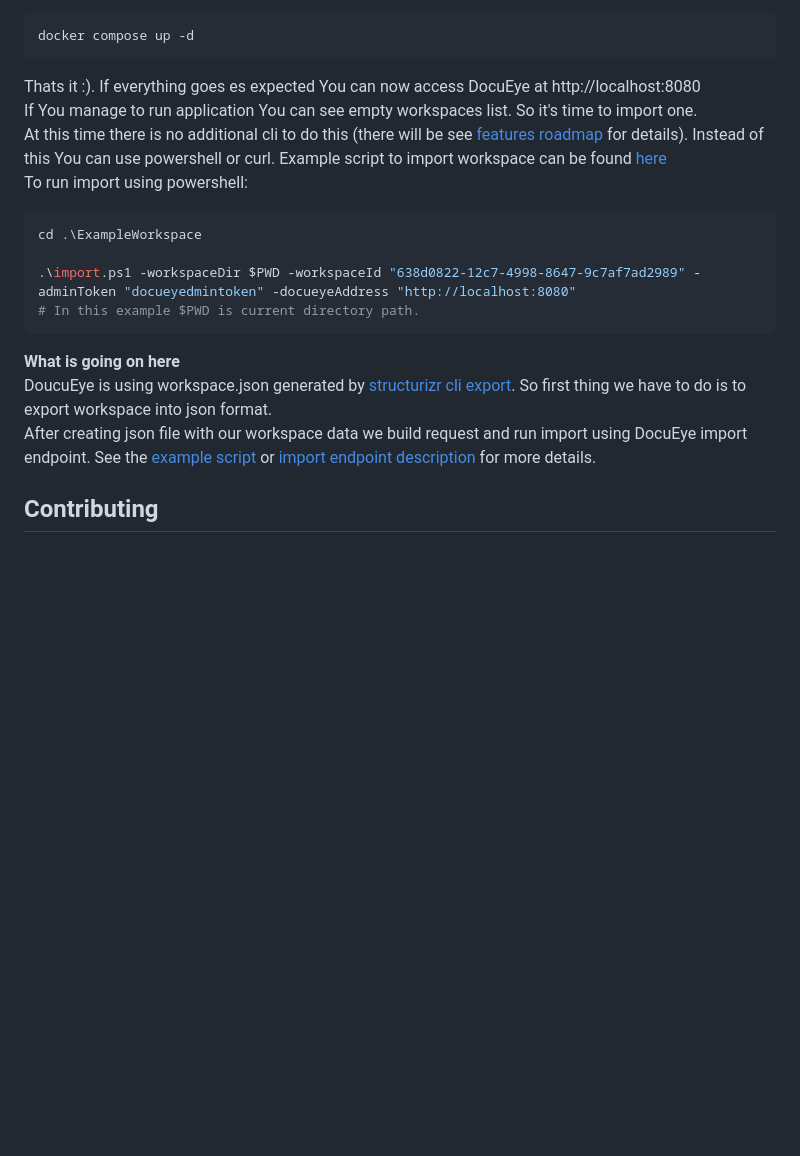
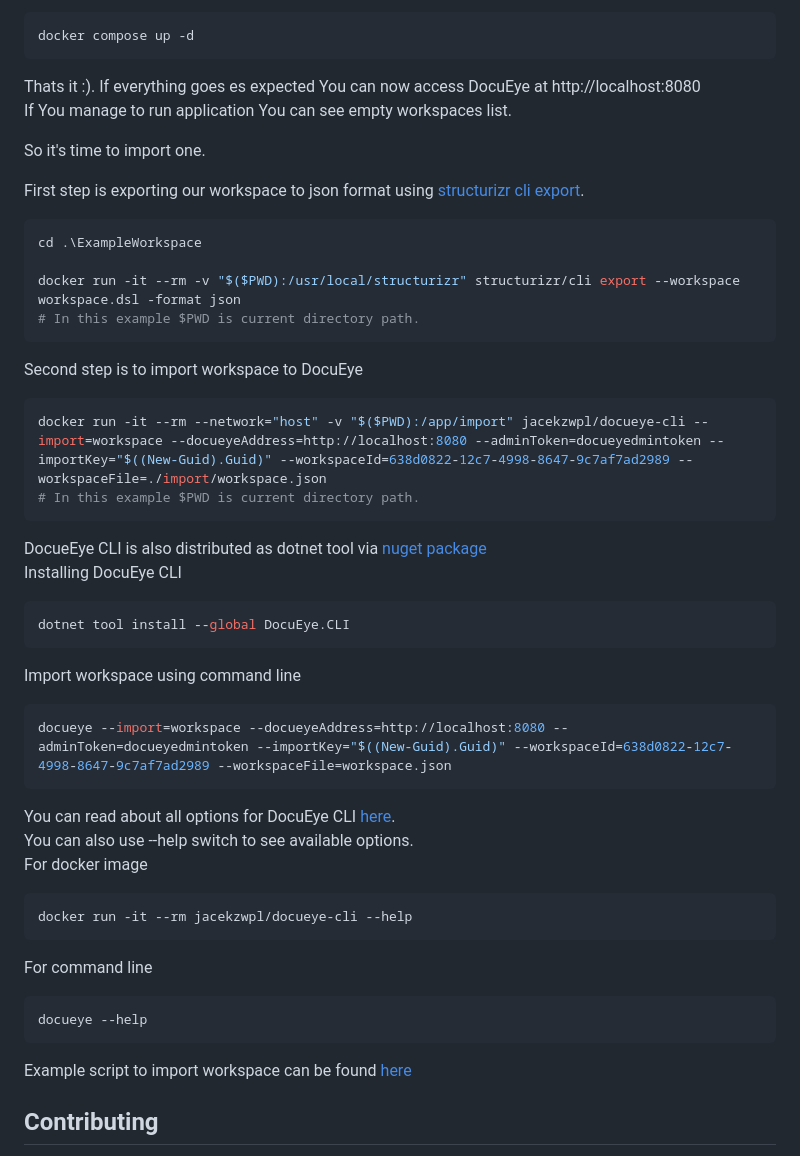
Before and after one commit to jacekzwpl/docueye, a Markdown page: README.md, the part around the change. GitHub-like rendering; blank space fills up the shorter version.

Commit message:
main readme

````diff
--- a/README.md
+++ b/README.md
@@ -31,18 +31,48 @@ DocuEye use Mongo DB as persistence so You need two containers running at one ti
 docker compose up -d
 ```
 Thats it :). If everything goes es expected You can now access DocuEye at http://localhost:8080
-If You manage to run application You can see empty workspaces list. So it's time to import one.
-At this time there is no additional cli to do this (there will be see [features roadmap](Documentation/docs/0003-features-roadmap.md) for details). Instead of this You can use powershell or curl. Example script to import workspace can be found [here](ExampleWorkspace/import.ps1)
-To run import using powershell:
+If You manage to run application You can see empty workspaces list.
+
+So it's time to import one.
+
+First step is exporting our workspace to json format using [structurizr cli export](https://docs.structurizr.com/cli/export).
+
 ```Powershell
 cd .\ExampleWorkspace
 
-.\import.ps1 -workspaceDir $PWD -workspaceId "638d0822-12c7-4998-8647-9c7af7ad2989" -adminToken "docueyedmintoken" -docueyeAddress "http://localhost:8080"
+docker run -it --rm -v "$($PWD):/usr/local/structurizr" structurizr/cli export --workspace workspace.dsl -format json
 # In this example $PWD is current directory path.
 ```
-**What is going on here**
-DoucuEye is using workspace.json generated by [structurizr cli export](https://docs.structurizr.com/cli/export).  So first thing we have to do is to export workspace into json format.
-After creating json file with our workspace data we build request and run import using DocuEye import endpoint. See the [example script](ExampleWorkspace/import.ps1) or [import endpoint description](Documentation/docs/0001-import-endpoint.md) for more details.
+Second step is to import workspace to DocuEye
+
+```Powershell
+docker run -it --rm --network="host" -v "$($PWD):/app/import" jacekzwpl/docueye-cli --import=workspace --docueyeAddress=http://localhost:8080 --adminToken=docueyedmintoken --importKey="$((New-Guid).Guid)" --workspaceId=638d0822-12c7-4998-8647-9c7af7ad2989 --workspaceFile=./import/workspace.json
+# In this example $PWD is current directory path.
+```
+
+DocueEye CLI is also distributed as dotnet tool via [nuget package](https://www.nuget.org/packages/DocuEye.CLI/)
+Installing DocuEye CLI
+```Powershell
+dotnet tool install --global DocuEye.CLI
+```
+Import workspace using command line
+```Powershell
+docueye --import=workspace --docueyeAddress=http://localhost:8080 --adminToken=docueyedmintoken --importKey="$((New-Guid).Guid)" --workspaceId=638d0822-12c7-4998-8647-9c7af7ad2989 --workspaceFile=workspace.json
+```
+
+You can read about all options for DocuEye CLI [here](Documentation/docs/0006-docueye-cli.md).
+You can also use --help switch to see available options.
+For docker image
+```
+docker run -it --rm jacekzwpl/docueye-cli --help
+```
+For command line
+```
+docueye --help
+```
+
+Example script to import workspace can be found [here](ExampleWorkspace/import.ps1)
+
 
 ## Contributing
 I welcome all contributors. But before making PR-s start with create issue that we can discuss the change.
````
Also changed, not shown: Documentation/docs/0006-docueye-cli.md (added).
